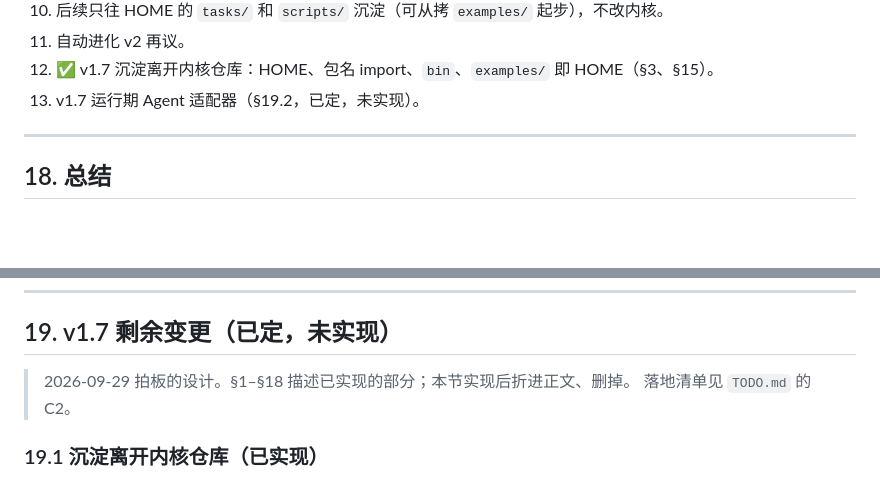
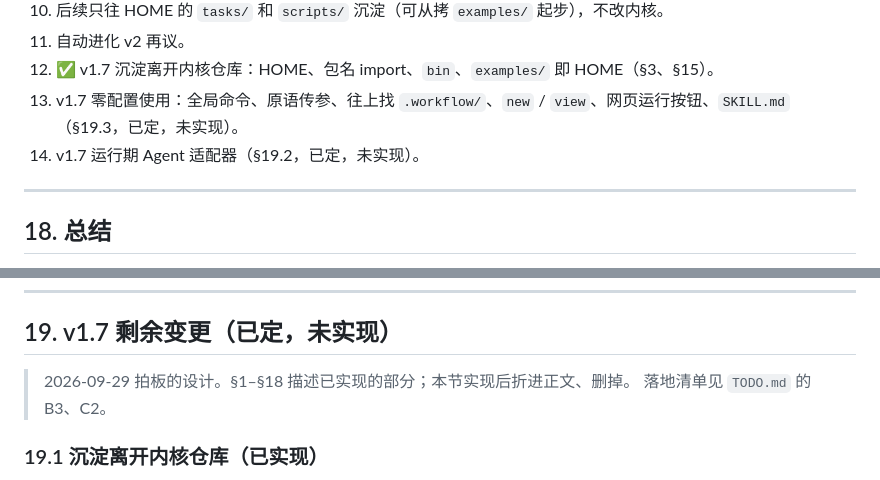
Before and after one commit to Yogioo/MiWorkflow, a Markdown page: Core.md, 2 parts joined by grey strips. GitHub-like rendering; blank space fills up the shorter version.

```diff
--- a/Core.md
+++ b/Core.md
@@ -646,7 +646,8 @@ AGENTFLOW_HOME=examples node run.mjs demo
 10. 后续只往 HOME 的 `tasks/` 和 `scripts/` 沉淀（可从拷 `examples/` 起步），不改内核。
 11. 自动进化 v2 再议。
 12. ✅ v1.7 沉淀离开内核仓库：HOME、包名 import、`bin`、`examples/` 即 HOME（§3、§15）。
-13. v1.7 运行期 Agent 适配器（§19.2，已定，未实现）。
+13. v1.7 零配置使用：全局命令、原语传参、往上找 `.workflow/`、`new` / `view`、网页运行按钮、`SKILL.md`（§19.3，已定，未实现）。
+14. v1.7 运行期 Agent 适配器（§19.2，已定，未实现）。
 
 ---
 
@@ -674,7 +675,7 @@ AGENTFLOW_HOME=examples node run.mjs demo
 ## 19. v1.7 剩余变更（已定，未实现）
 
 > 2026-09-29 拍板的设计。§1–§18 描述已实现的部分；本节实现后折进正文、删掉。
-> 落地清单见 `TODO.md` 的 C2。
+> 落地清单见 `TODO.md` 的 B3、C2。
 
 ### 19.1 沉淀离开内核仓库（已实现）
 
```
Also changed, not shown: other parts of Core.md (+48 -1 lines), TODO.md (+25 -5 lines).
